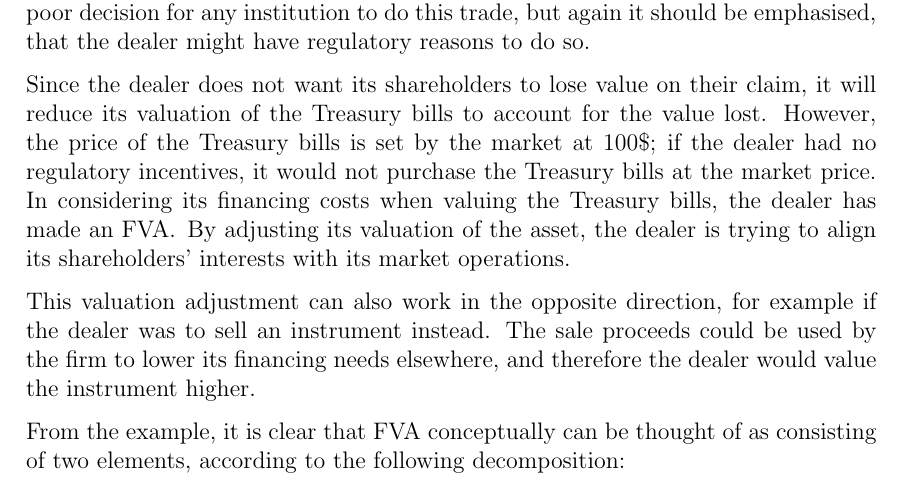
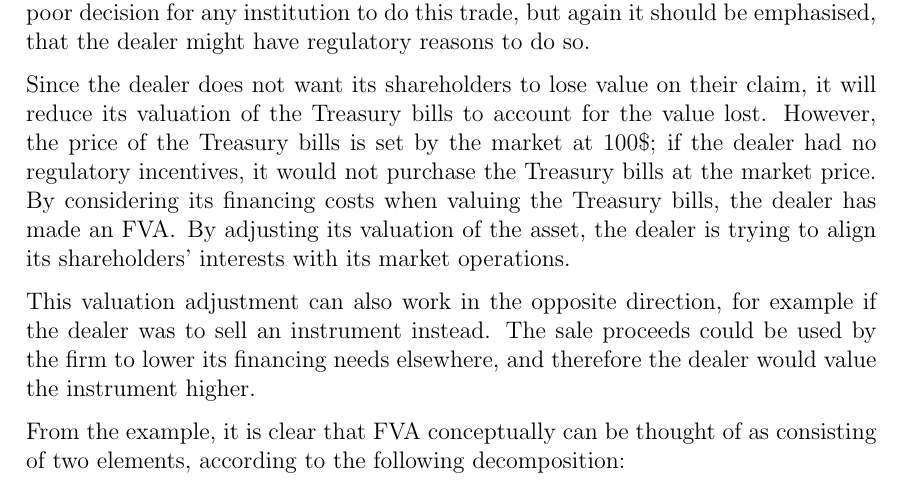
Before and after one commit to sebastianbaltser/master-thesis, a LaTeX thesis (thesis/main.tex, which reads thesis/content/body-matter/value-adjustments/funding-value-adjustments.tex): part of page 12 of 59, cut so that both start at the same text. Compiled offline with pdfLaTeX.

Commit message:
Clarify
Co-authored-by: SebastianAgergaard <53473607+SebastianAgergaard@users.noreply.github.com>

```diff
--- a/thesis/content/body-matter/value-adjustments/funding-value-adjustments.tex
+++ b/thesis/content/body-matter/value-adjustments/funding-value-adjustments.tex
@@ -30,7 +30,7 @@
         However, the price of the Treasury bills is set by the market at $100\$$;
         if the dealer had no regulatory incentives,
         it would not purchase the Treasury bills at the market price.
-        In considering its financing costs when valuing the Treasury bills,
+        By considering its financing costs when valuing the Treasury bills,
         the dealer has made an \FVA/.
         By adjusting its valuation of the asset,
         the dealer is trying to align its shareholders' interests with its market operations.
```
